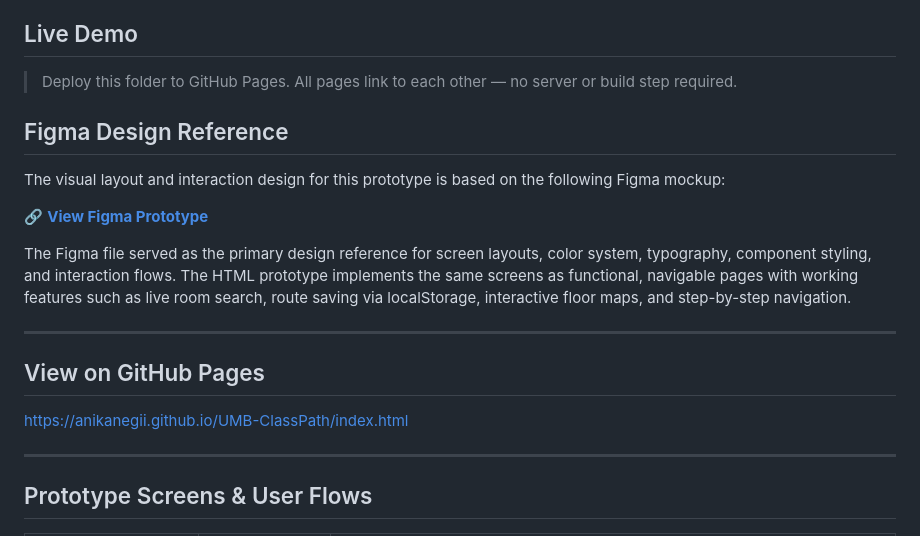
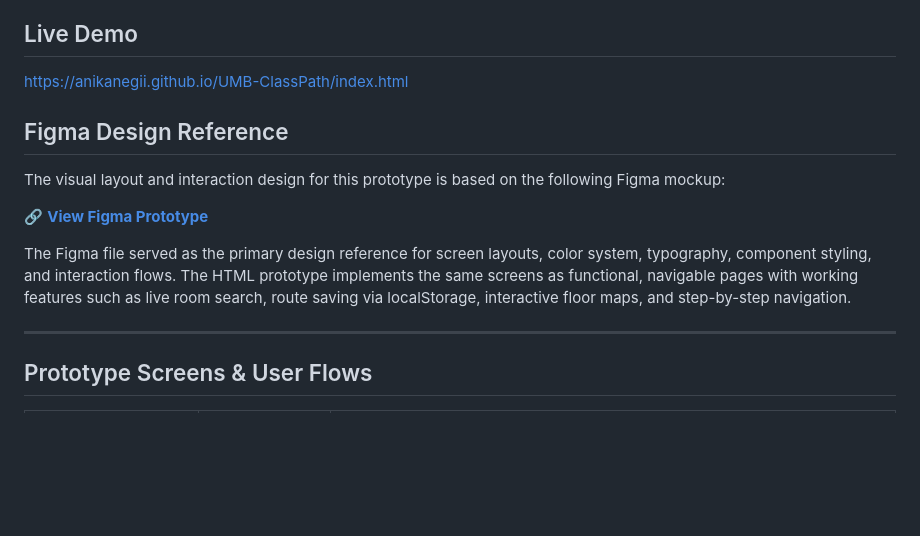
Before and after one commit to AnikaNegii/UMB-ClassPath, a Markdown page: README.md, the part around the change. Drawn GitHub-style; blank space fills up the shorter version.

```diff
--- a/README.md
+++ b/README.md
@@ -5,7 +5,7 @@
 
 ## Live Demo
 
-> Deploy this folder to GitHub Pages. All pages link to each other — no server or build step required.
+https://anikanegii.github.io/UMB-ClassPath/index.html
 
 ## Figma Design Reference
 
@@ -14,12 +14,6 @@ The visual layout and interaction design for this prototype is based on the foll
 🔗 **[View Figma Prototype](https://www.figma.com/make/uTB3IFU88uvxa6I1DKb8Ra/Start-New-Project?p=f&t=XDcj37XeC3vzEmhF-0&fullscreen=1&preview-route=%2Fpreview%2Ffastest)**
 
 The Figma file served as the primary design reference for screen layouts, color system, typography, component styling, and interaction flows. The HTML prototype implements the same screens as functional, navigable pages with working features such as live room search, route saving via localStorage, interactive floor maps, and step-by-step navigation.
-
----
-
-## View on GitHub Pages
-
-https://anikanegii.github.io/UMB-ClassPath/index.html
 
 ---
 
```
